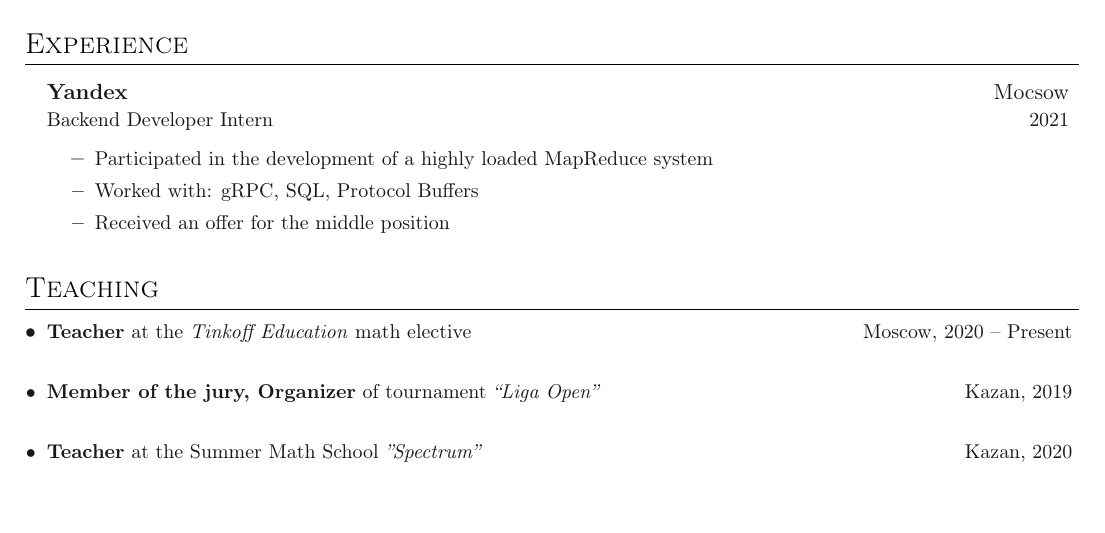
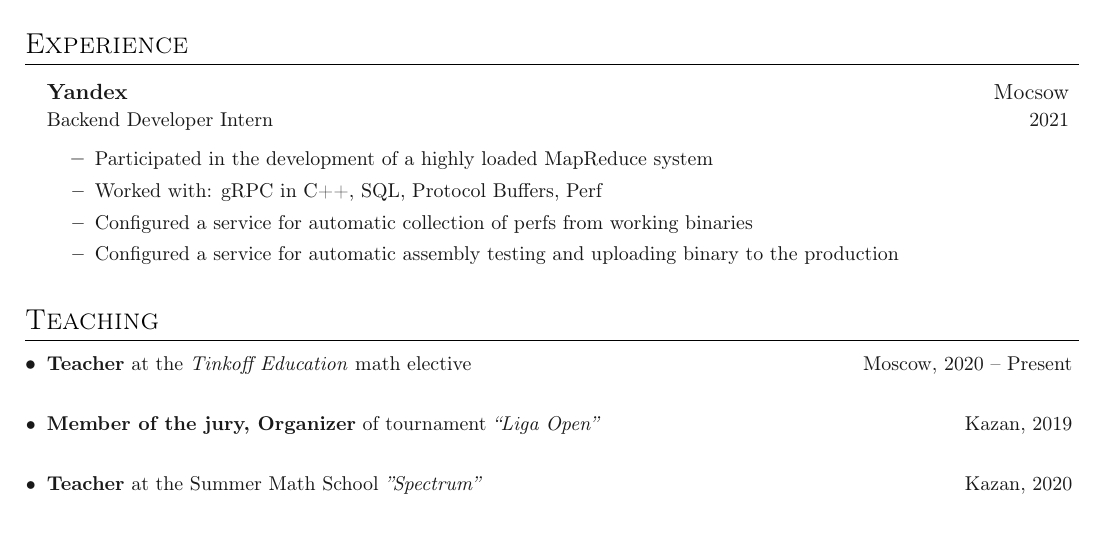
Before and after one commit to toobrainless/cv, a LaTeX CV (CV/main.tex, which reads CV/sections/experience.tex): part of the page, cut so that both start at the same text. Compiled offline with pdfLaTeX.

Commit message:
try to make resume in details

```diff
--- a/CV/sections/experience.tex
+++ b/CV/sections/experience.tex
@@ -13,11 +13,15 @@
 		}
 
 		\entry{
-			Worked with: gRPC, SQL, Protocol Buffers
+			Worked with: gRPC in C++, SQL, Protocol Buffers, Perf
 		}
 
-		\entry{
-			Received an offer for the middle position
+		\entry {
+			Configured a service for automatic collection of perfs from working binaries
+		}
+
+		\entry {
+			Configured a service for automatic assembly testing and uploading binary to the production
 		}
 	}
 }
```
